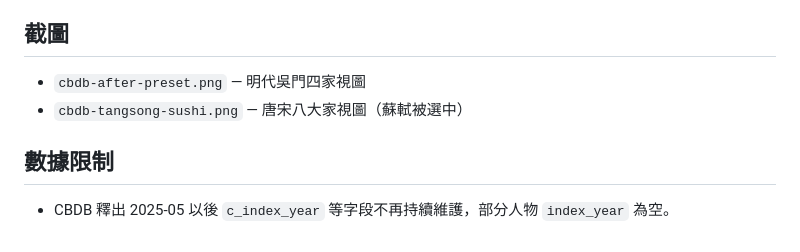
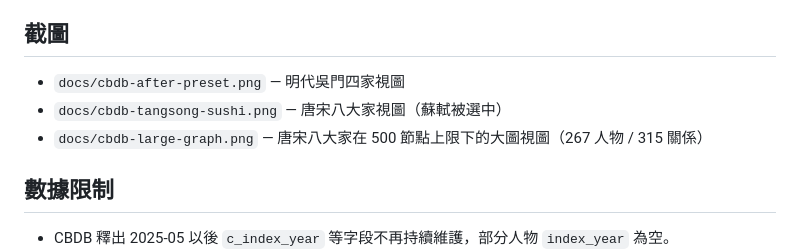
Before and after one commit to ceng10086/HistoryGroupVisualAnalysis, a Markdown page: cbdb_vis/README.md, the part around one of its changes. Rendered like a GitHub page.

```diff
--- a/cbdb_vis/README.md
+++ b/cbdb_vis/README.md
@@ -88,8 +91,9 @@ PORT=8080 npm start        # 也可指定端口
 
 ## 截圖
 
-- `cbdb-after-preset.png` — 明代吳門四家視圖
-- `cbdb-tangsong-sushi.png` — 唐宋八大家視圖（蘇軾被選中）
+- `docs/cbdb-after-preset.png` — 明代吳門四家視圖
+- `docs/cbdb-tangsong-sushi.png` — 唐宋八大家視圖（蘇軾被選中）
+- `docs/cbdb-large-graph.png` — 唐宋八大家在 500 節點上限下的大圖視圖（267 人物 / 315 關係）
 
 ## 數據限制
 
```
Also changed, not shown: other parts of cbdb_vis/README.md (+21 -18 lines), README.md (+7 -4 lines), cbdb_vis/docs/REPORT.md (+12 -4 lines), cbdb_vis/docs/cbdb-large-graph.png (added), 9 other files.
